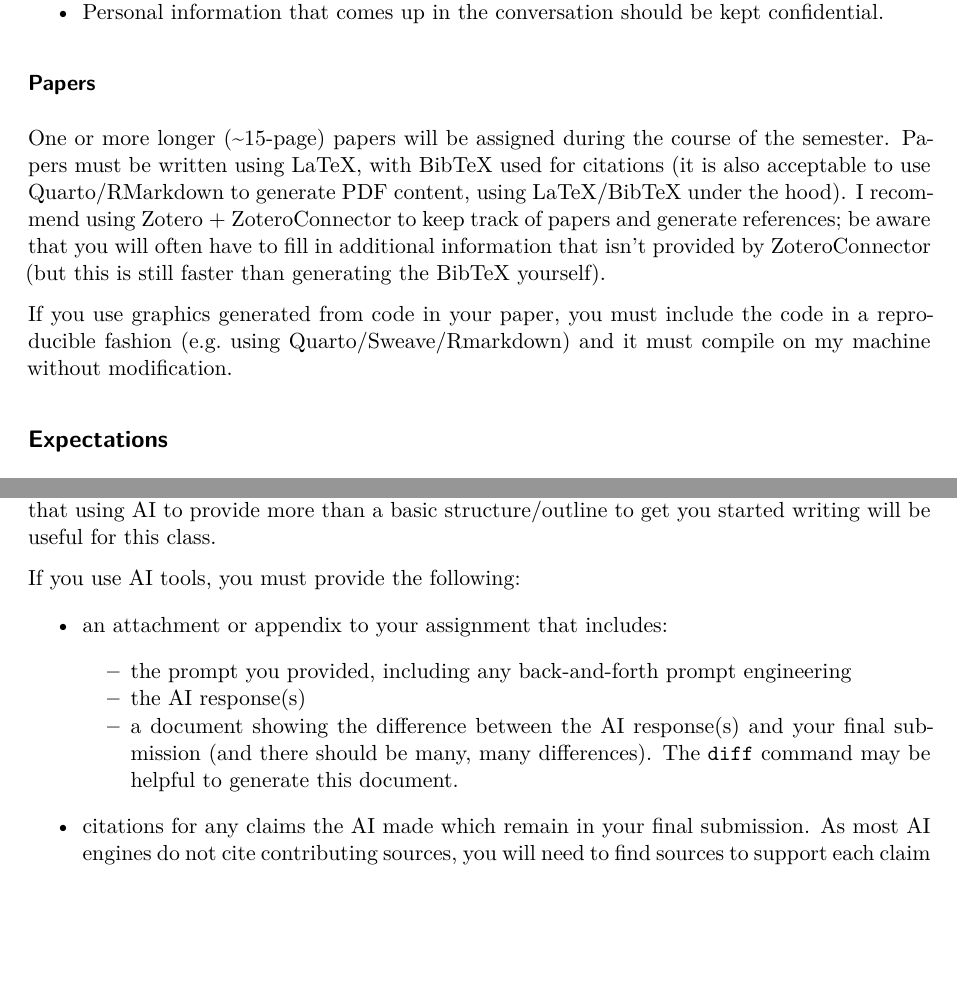
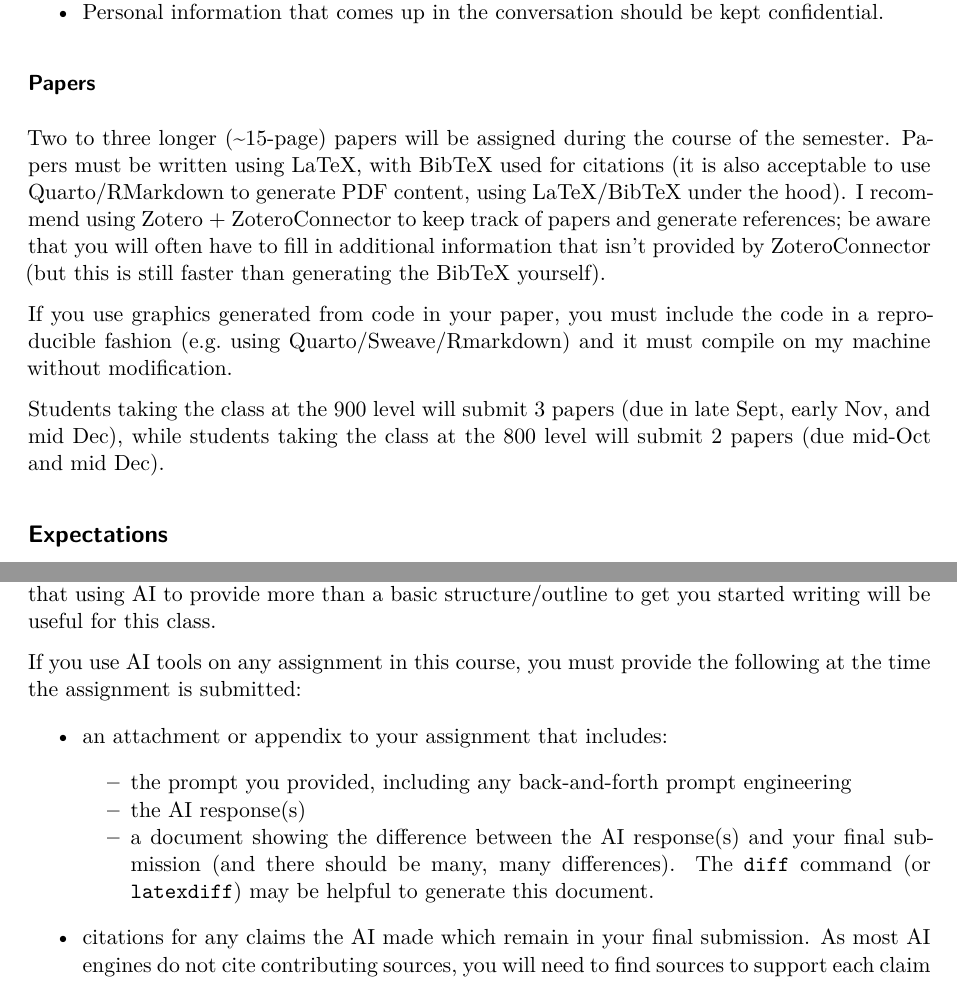
Before and after one commit to unl-statistics/graphics-special-topics, a Quarto document (syllabus.qmd): two parts of pages 5 and 8 of 8, joined at a grey line, cut so that both start at the same text, the shorter picture padded with empty space. Rendered offline with R 4.5, knitr and Pandoc in place of Quarto, then LaTeX, with nearby package versions.

Commit message:
AI language, paper due dates

```diff
--- a/syllabus.qmd
+++ b/syllabus.qmd
@@ -181,9 +181,11 @@ In a discussion class, it is important to both contribute regularly and to not d
 
 ### Papers
 
-One or more longer (~15-page) papers will be assigned during the course of the semester. Papers must be written using LaTeX, with BibTeX used for citations (it is also acceptable to use Quarto/RMarkdown to generate PDF content, using LaTeX/BibTeX under the hood). I recommend using Zotero + ZoteroConnector to keep track of papers and generate references; be aware that you will often have to fill in additional information that isn't provided by ZoteroConnector (but this is still faster than generating the BibTeX yourself).
+Two to three longer (~15-page) papers will be assigned during the course of the semester. Papers must be written using LaTeX, with BibTeX used for citations (it is also acceptable to use Quarto/RMarkdown to generate PDF content, using LaTeX/BibTeX under the hood). I recommend using Zotero + ZoteroConnector to keep track of papers and generate references; be aware that you will often have to fill in additional information that isn't provided by ZoteroConnector (but this is still faster than generating the BibTeX yourself).
 
 If you use graphics generated from code in your paper, you must include the code in a reproducible fashion (e.g. using Quarto/Sweave/Rmarkdown) and it must compile on my machine without modification.
+
+Students taking the class at the 900 level will submit 3 papers (due in late Sept, early Nov, and mid Dec), while students taking the class at the 800 level will submit 2 papers (due mid-Oct and mid Dec).
 
 ## Expectations
 
@@ -266,13 +268,13 @@ I do not care which format you use for source citations (APA, Chicago, IEEE nume
 ### AI Policy
 AI tools do not have the ability to provide insight into specific problems - they recombine text from other sources, but this often results in vague, bland, and muddled writing. It is unlikely that using AI to provide more than a basic structure/outline to get you started writing will be useful for this class.
 
-If you use AI tools, you must provide the following:
+If you use AI tools on any assignment in this course, you must provide the following at the time the assignment is submitted:
 
 - an attachment or appendix to your assignment that includes:
 
   - the prompt you provided, including any back-and-forth prompt engineering
   - the AI response(s)
-  - a document showing the difference between the AI response(s) and your final submission (and there should be many, many differences). The `diff` command may be helpful to generate this document.
+  - a document showing the difference between the AI response(s) and your final submission (and there should be many, many differences). The `diff` command (or `latexdiff`) may be helpful to generate this document.
 
 - citations for any claims the AI made which remain in your final submission. As most AI engines do not cite contributing sources, you will need to find sources to support each claim made in your submission. **Sources which cannot be verified and are suspected to be AI hallucinations are cause for an automatic 0% on the assignment.**
 
```
Also changed, not shown: syllabus.qmd (2 more changed lines), 2 other files.
